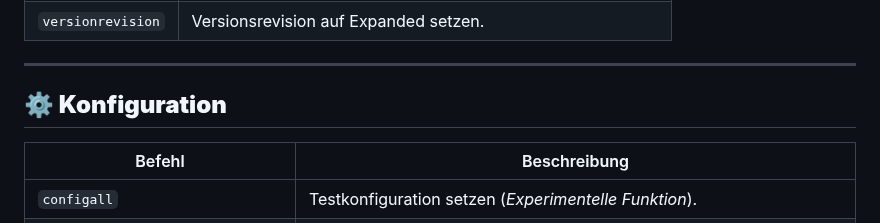
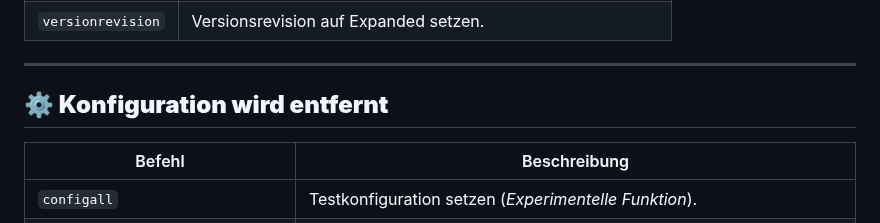
Before and after one commit to ManfredAabye/opensimMULTITOOLS-II, a Markdown page: README.md, the part around the change. Rendered like a GitHub page.

```diff
--- a/README.md
+++ b/README.md
@@ -81,7 +81,7 @@ Ein Bash-Skript zum Verwalten von OpenSim-Grids (Starten, Stoppen, Bereinigen, I
 
 ---
 
-## **⚙️ Konfiguration**
+## **⚙️ Konfiguration wird entfernt**
 | Befehl | Beschreibung |
 |--------|-------------|
 | `configall` | Testkonfiguration setzen (_Experimentelle Funktion_). |
```
